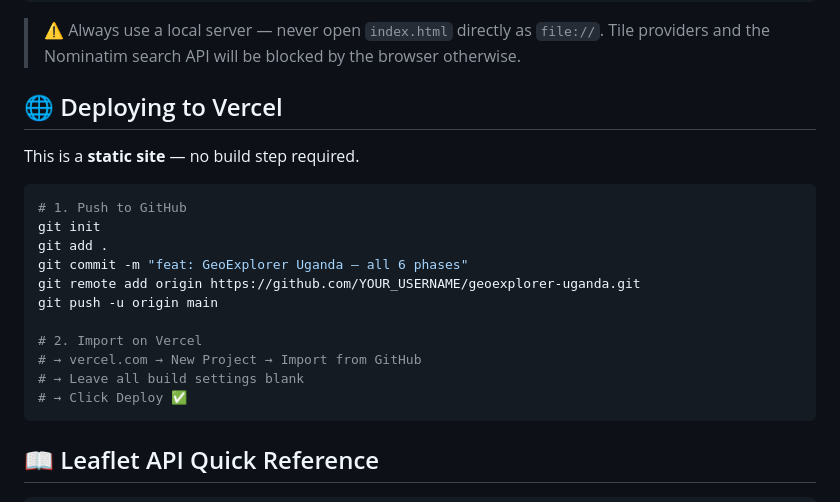
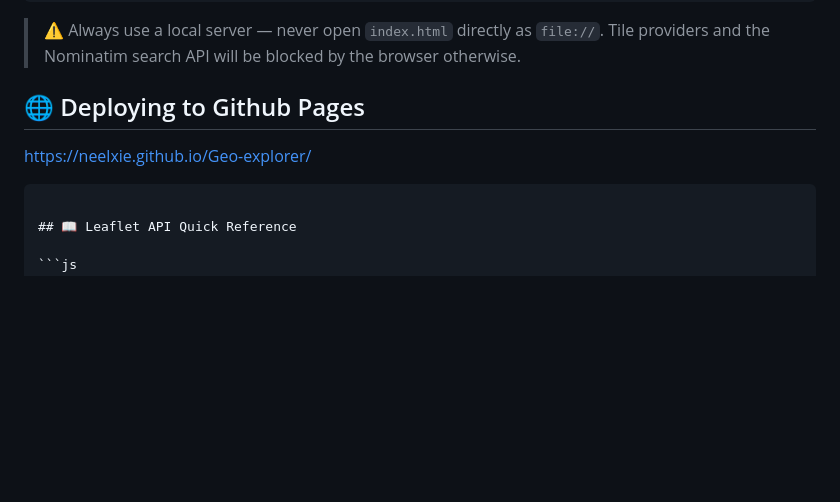
Before and after one commit to neelxie/Geo-explorer, a Markdown page: README.md, the part around the change. Rendered like a GitHub page; blank space fills up the shorter version.

Commit message:
Change deployment instructions to GitHub Pages
Updated deployment instructions from Vercel to GitHub Pages.

````diff
--- a/README.md
+++ b/README.md
@@ -52,22 +52,8 @@ npx serve .
 > ⚠️ Always use a local server — never open `index.html` directly as `file://`.
 > Tile providers and the Nominatim search API will be blocked by the browser otherwise.
 
-## 🌐 Deploying to Vercel
-
-This is a **static site** — no build step required.
-
-```bash
-# 1. Push to GitHub
-git init
-git add .
-git commit -m "feat: GeoExplorer Uganda — all 6 phases"
-git remote add origin https://github.com/YOUR_USERNAME/geoexplorer-uganda.git
-git push -u origin main
-
-# 2. Import on Vercel
-# → vercel.com → New Project → Import from GitHub
-# → Leave all build settings blank
-# → Click Deploy ✅
+## 🌐 Deploying to Github Pages
+https://neelxie.github.io/Geo-explorer/
 ```
 
 ## 📖 Leaflet API Quick Reference
````
